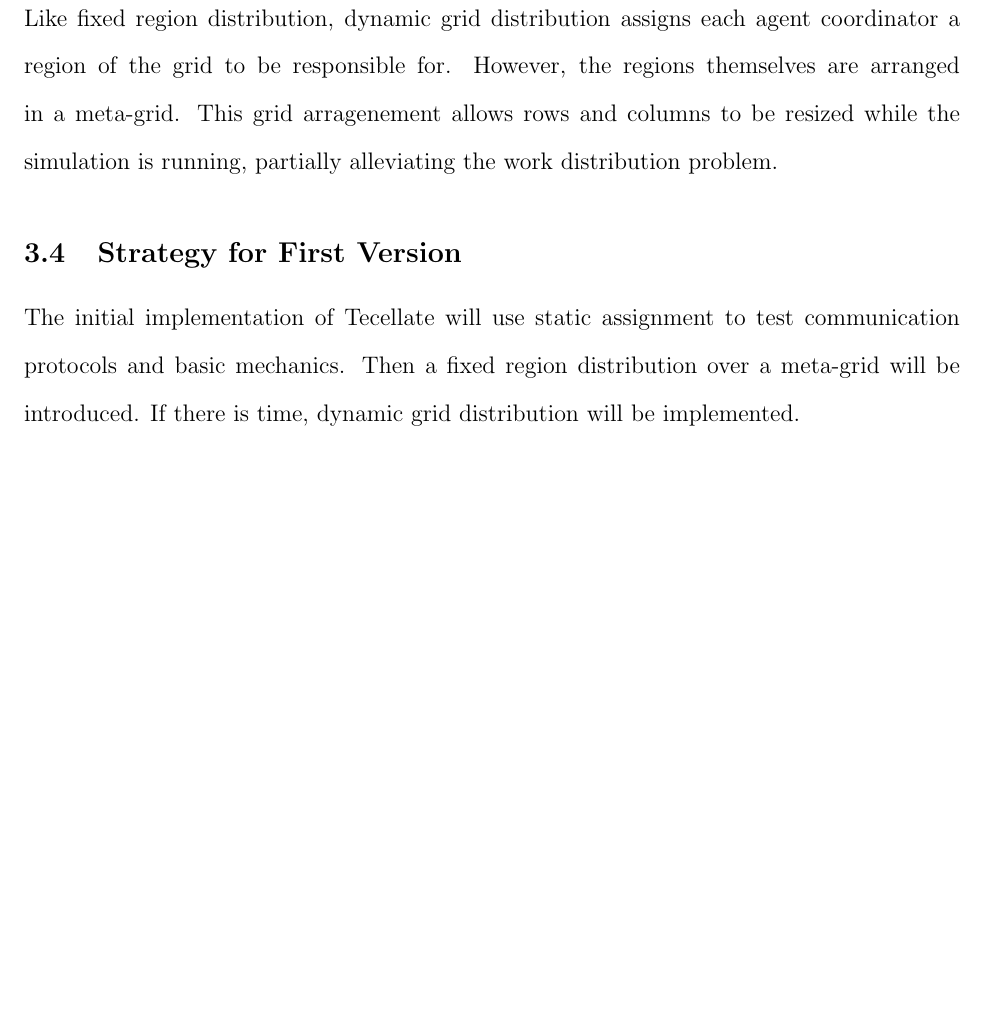
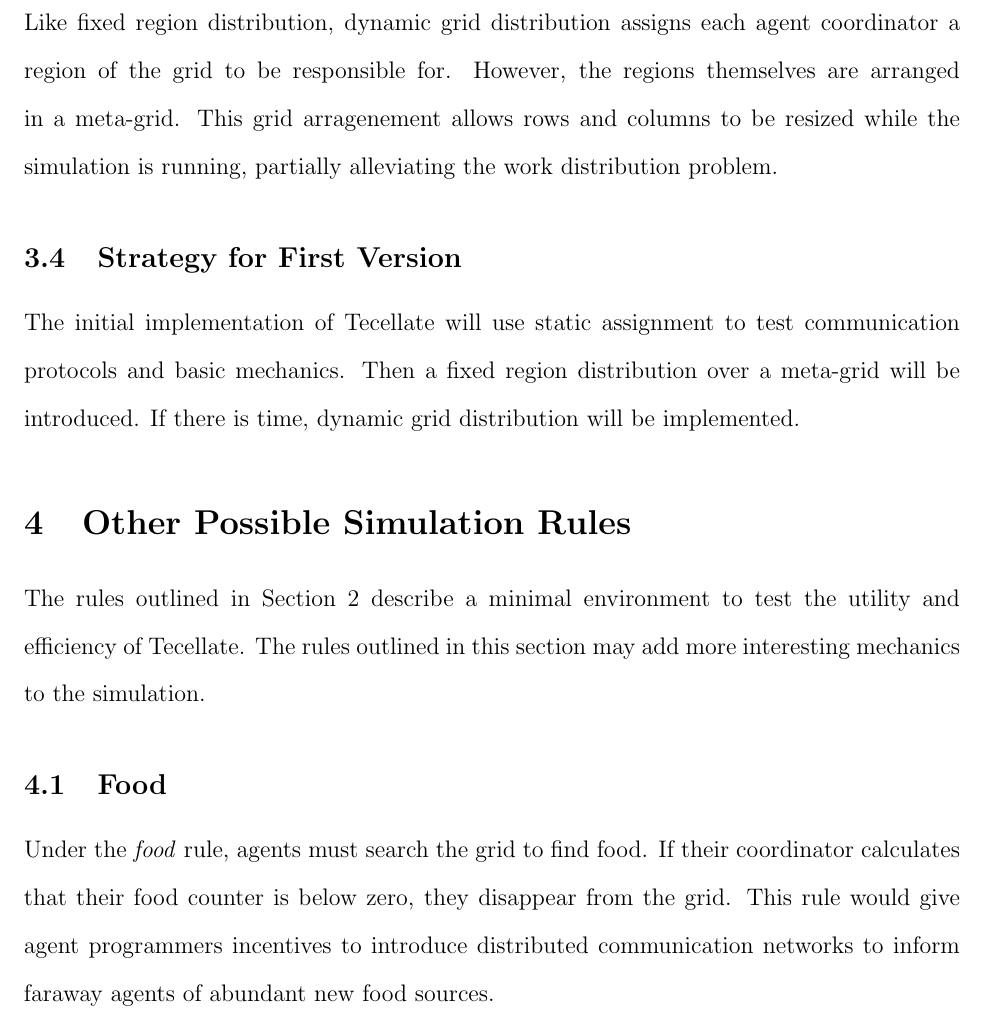
Before and after one commit to irskep/Tecellate, a LaTeX document (papers/eecs423_concept/paper.tex, which reads papers/eecs423_concept/future.tex): part of page 4 of 4 before the commit and part of page 4 of 5 after it, cut so that both start at the same text, the shorter picture padded with empty space. Compiled offline with pdfLaTeX.

Commit message:
Started to talk about the future

```diff
--- a/papers/eecs423_concept/future.tex
+++ b/papers/eecs423_concept/future.tex
@@ -0,0 +1,9 @@
+\section{Other Possible Simulation Rules}
+
+The rules outlined in Section \ref{rules} describe a minimal environment to test the utility and efficiency of Tecellate. The rules outlined in this section may add more interesting mechanics to the simulation.
+
+\subsection{Food}
+
+Under the \emph{food} rule, agents must search the grid to find food. If their coordinator calculates that their food counter is below zero, they disappear from the grid. This rule would give agent programmers incentives to introduce distributed communication networks to inform faraway agents of abundant new food sources.
+
+\subsection{}
```
Also changed, not shown: papers/eecs423_concept/distributed.tex (+2 -2 lines), papers/eecs423_concept/world.tex (+2 -1 lines).
